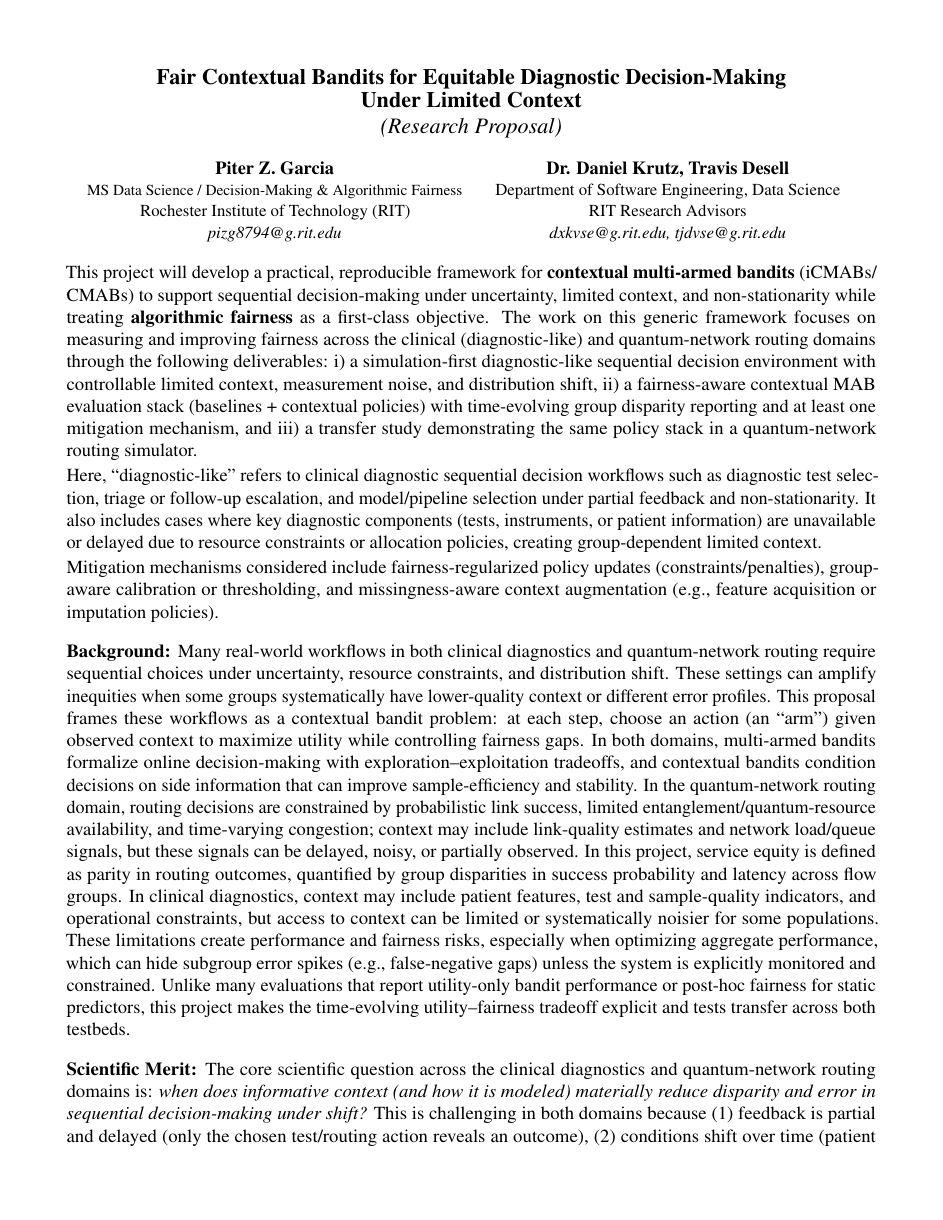
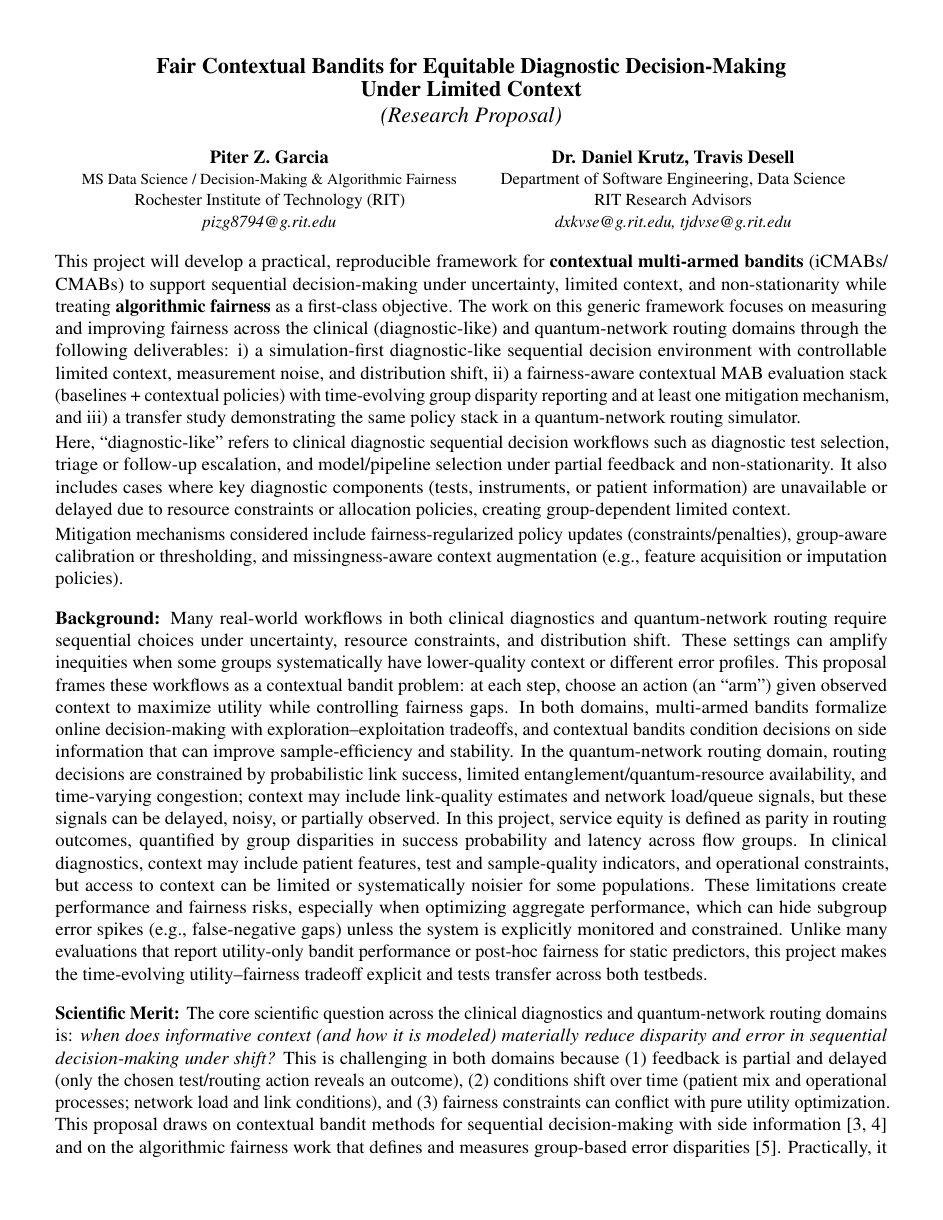
Before and after one commit to pzg8794/DSCI601-Project_Proposal, a LaTeX document (proposal.tex): page 1 of 3 before the commit and page 1 of 2 after it. Compiled offline with pdfLaTeX.

Commit message:
Updates from Overleaf

```diff
--- a/proposal.tex
+++ b/proposal.tex
@@ -1,7 +1,7 @@
 \documentclass[12pt]{article}
 
 \input{proposal-defs-alt}
-\usepackage[margin=0.6in]{geometry}
+\usepackage[margin=0.5in]{geometry}
 \usepackage{url}
 \usepackage{latexsym}
 \usepackage{eepic,color,bm,array,amsmath}
```
Also changed, not shown: proposal.tex (2 more changed lines).
